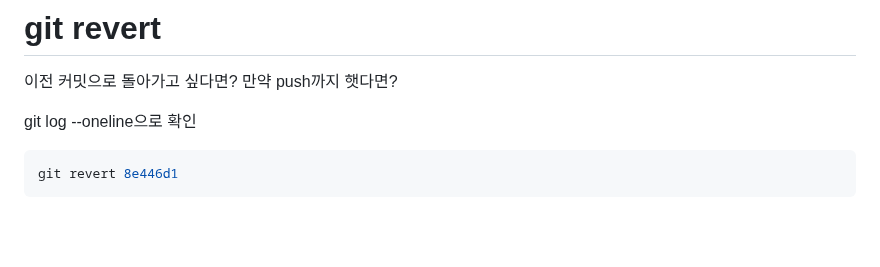
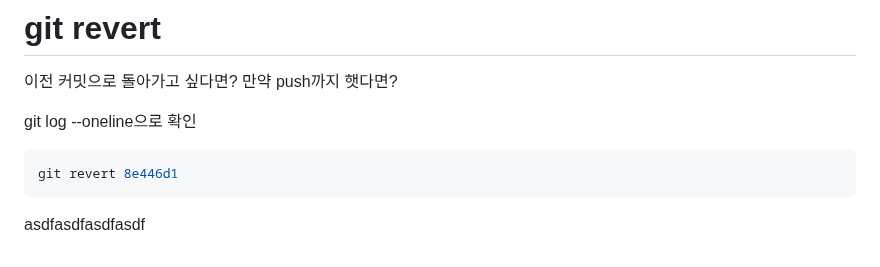
Before and after one commit to Carpediem324/SSAFY-first-repository, a Markdown page: README.md, the part around the change. GitHub-like rendering; blank space fills up the shorter version.

Commit message:
임시저장

````diff
--- a/README.md
+++ b/README.md
@@ -229,3 +229,4 @@ git log --oneline으로 확인
 ```bash
 git revert 8e446d1
 ```
+asdfasdfasdfasdf
````
